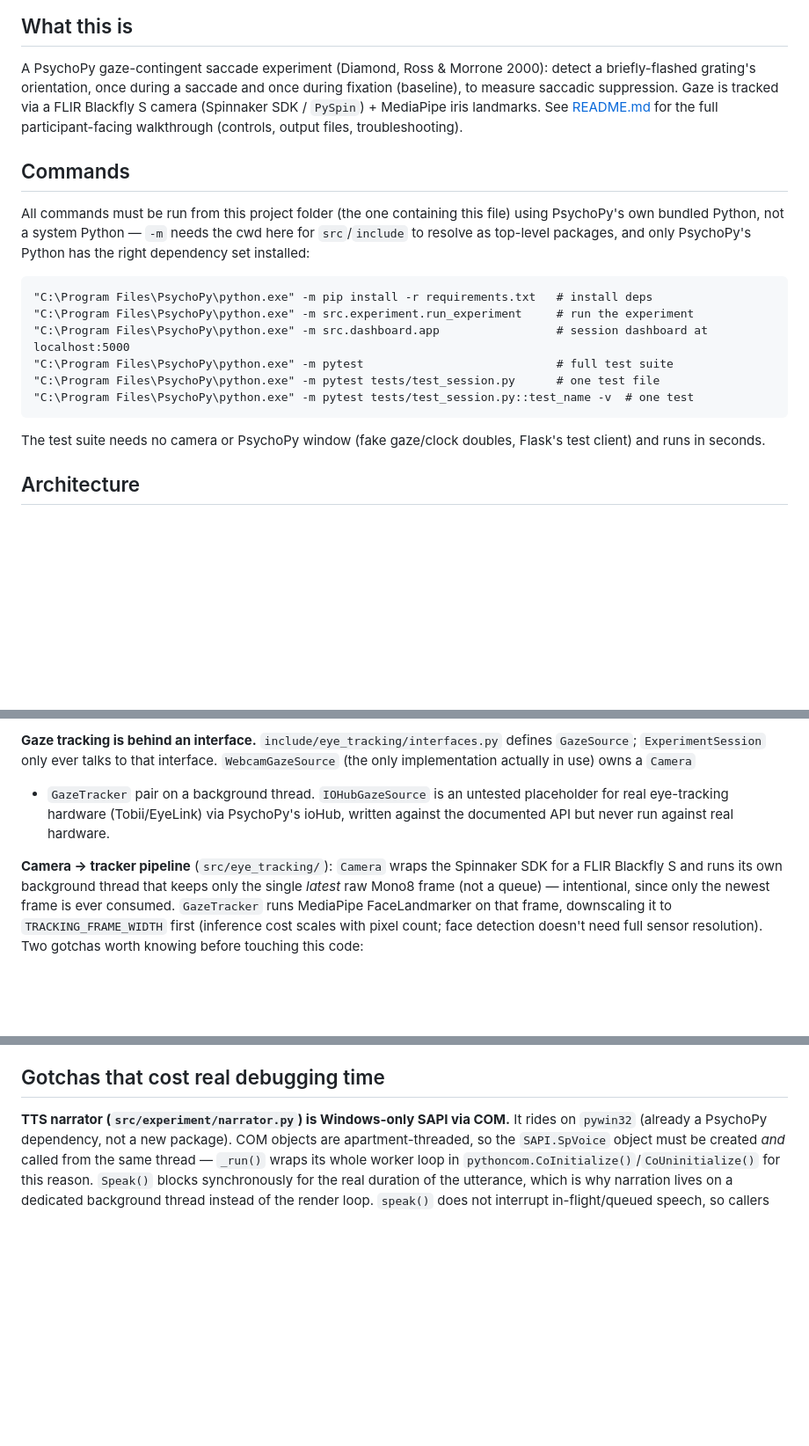
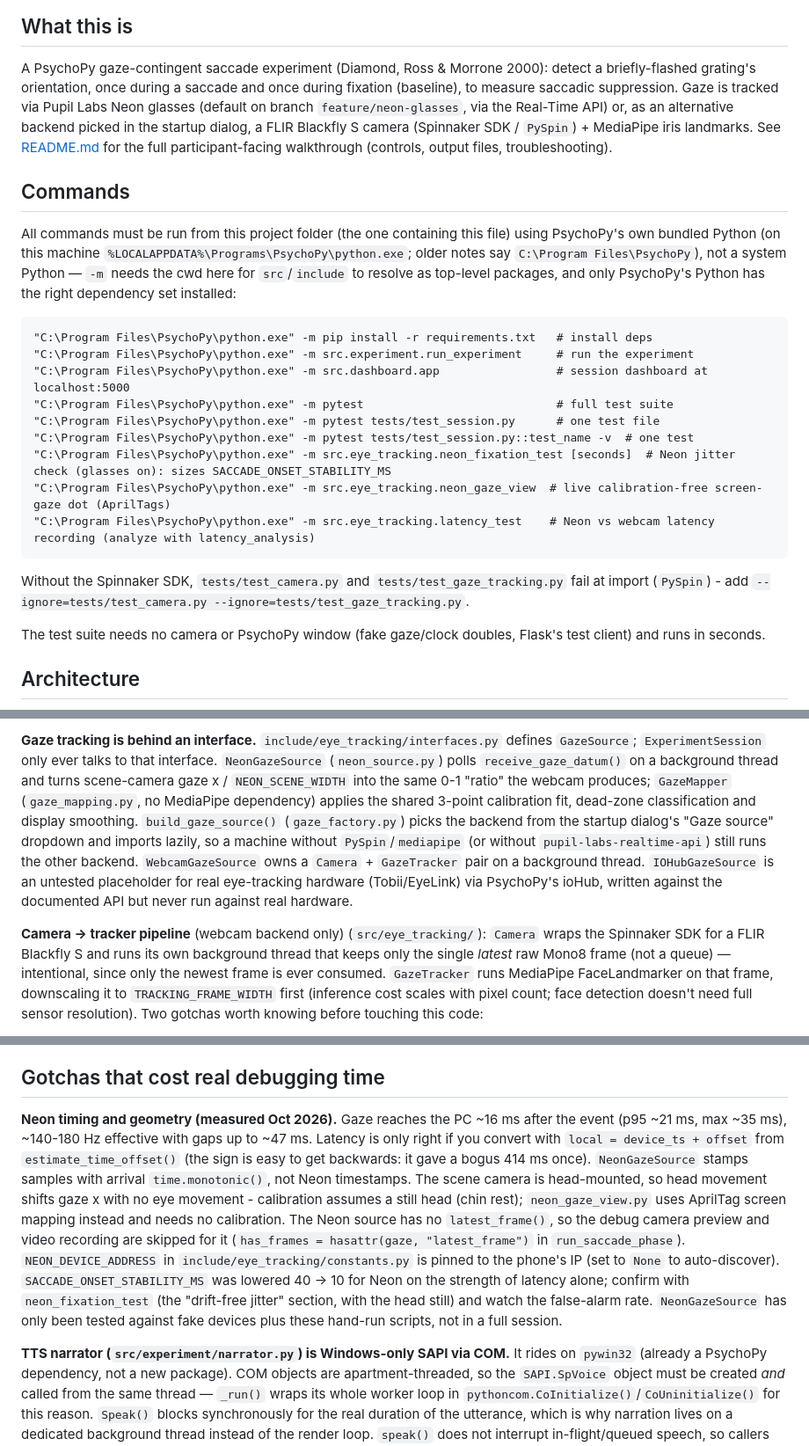
Before and after one commit to Tavor-P/saccades-test, a Markdown page: CLAUDE.md, 3 parts joined by grey strips. Shown at 88% size. GitHub-like rendering; blank space fills up the shorter version.

Commit message:
Update CLAUDE.md for Neon backend
Co-Authored-By: Claude Sonnet 5.5 <noreply@anthropic.com>

````diff
--- a/CLAUDE.md
+++ b/CLAUDE.md
@@ -7,14 +7,18 @@ This file provides guidance to Claude Code (claude.ai/code) when working with co
 A PsychoPy gaze-contingent saccade experiment (Diamond, Ross & Morrone 2000):
 detect a briefly-flashed grating's orientation, once during a saccade and
 once during fixation (baseline), to measure saccadic suppression. Gaze is
-tracked via a FLIR Blackfly S camera (Spinnaker SDK / `PySpin`) + MediaPipe
-iris landmarks. See [README.md](README.md) for the full participant-facing
+tracked via Pupil Labs Neon glasses (default on branch
+`feature/neon-glasses`, via the Real-Time API) or, as an alternative backend
+picked in the startup dialog, a FLIR Blackfly S camera (Spinnaker SDK /
+`PySpin`) + MediaPipe iris landmarks. See [README.md](README.md) for the full participant-facing
 walkthrough (controls, output files, troubleshooting).
 
 ## Commands
 
 All commands must be run from this project folder (the one containing this
-file) using PsychoPy's own bundled Python, not a system Python — `-m` needs
+file) using PsychoPy's own bundled Python (on this machine
+`%LOCALAPPDATA%\Programs\PsychoPy\python.exe`; older notes say
+`C:\Program Files\PsychoPy`), not a system Python — `-m` needs
 the cwd here for `src`/`include` to resolve as top-level packages, and only
 PsychoPy's Python has the right dependency set installed:
 
@@ -25,7 +29,14 @@ PsychoPy's Python has the right dependency set installed:
 "C:\Program Files\PsychoPy\python.exe" -m pytest                            # full test suite
 "C:\Program Files\PsychoPy\python.exe" -m pytest tests/test_session.py      # one test file
 "C:\Program Files\PsychoPy\python.exe" -m pytest tests/test_session.py::test_name -v  # one test
+"C:\Program Files\PsychoPy\python.exe" -m src.eye_tracking.neon_fixation_test [seconds]  # Neon jitter check (glasses on): sizes SACCADE_ONSET_STABILITY_MS
+"C:\Program Files\PsychoPy\python.exe" -m src.eye_tracking.neon_gaze_view  # live calibration-free screen-gaze dot (AprilTags)
+"C:\Program Files\PsychoPy\python.exe" -m src.eye_tracking.latency_test    # Neon vs webcam latency recording (analyze with latency_analysis)
 ```
+
+Without the Spinnaker SDK, `tests/test_camera.py` and
+`tests/test_gaze_tracking.py` fail at import (`PySpin`) - add
+`--ignore=tests/test_camera.py --ignore=tests/test_gaze_tracking.py`.
 
 The test suite needs no camera or PsychoPy window (fake gaze/clock doubles,
 Flask's test client) and runs in seconds.
@@ -56,13 +67,20 @@ only its practice block and RT-test use `_TEST`/`_REAL`-paired counts.
 
 **Gaze tracking is behind an interface.** `include/eye_tracking/interfaces.py`
 defines `GazeSource`; `ExperimentSession` only ever talks to that interface.
-`WebcamGazeSource` (the only implementation actually in use) owns a `Camera`
-+ `GazeTracker` pair on a background thread. `IOHubGazeSource` is an
+`NeonGazeSource` (`neon_source.py`) polls `receive_gaze_datum()` on a
+background thread and turns scene-camera gaze x / `NEON_SCENE_WIDTH` into the
+same 0-1 "ratio" the webcam produces; `GazeMapper` (`gaze_mapping.py`, no
+MediaPipe dependency) applies the shared 3-point calibration fit, dead-zone
+classification and display smoothing. `build_gaze_source()`
+(`gaze_factory.py`) picks the backend from the startup dialog's "Gaze source"
+dropdown and imports lazily, so a machine without `PySpin`/`mediapipe` (or
+without `pupil-labs-realtime-api`) still runs the other backend.
+`WebcamGazeSource` owns a `Camera` + `GazeTracker` pair on a background thread. `IOHubGazeSource` is an
 untested placeholder for real eye-tracking hardware (Tobii/EyeLink) via
 PsychoPy's ioHub, written against the documented API but never run against
 real hardware.
 
-**Camera → tracker pipeline** (`src/eye_tracking/`):
+**Camera → tracker pipeline** (webcam backend only) (`src/eye_tracking/`):
 `Camera` wraps the Spinnaker SDK for a FLIR Blackfly S and runs its own
 background thread that keeps only the single *latest* raw Mono8 frame (not a
 queue) — intentional, since only the newest frame is ever consumed.
@@ -104,6 +122,25 @@ source so timing-dependent state-machine tests (foreperiods, response
 windows, debounce windows) run deterministically without real waits.
 
 ## Gotchas that cost real debugging time
+
+**Neon timing and geometry (measured Oct 2026).** Gaze reaches the PC ~16 ms
+after the event (p95 ~21 ms, max ~35 ms), ~140-180 Hz effective with gaps up
+to ~47 ms. Latency is only right if you convert with
+`local = device_ts + offset` from `estimate_time_offset()` (the sign is easy
+to get backwards: it gave a bogus 414 ms once). `NeonGazeSource` stamps
+samples with arrival `time.monotonic()`, not Neon timestamps. The scene
+camera is head-mounted, so head movement shifts gaze x with no eye movement -
+calibration assumes a still head (chin rest); `neon_gaze_view.py` uses
+AprilTag screen mapping instead and needs no calibration. The Neon source has
+no `latest_frame()`, so the debug camera preview and video recording are
+skipped for it (`has_frames = hasattr(gaze, "latest_frame")` in
+`run_saccade_phase`). `NEON_DEVICE_ADDRESS` in
+`include/eye_tracking/constants.py` is pinned to the phone's IP (set to `None`
+to auto-discover). `SACCADE_ONSET_STABILITY_MS` was lowered 40 -> 10 for Neon
+on the strength of latency alone; confirm with `neon_fixation_test` (the
+"drift-free jitter" section, with the head still) and watch the
+false-alarm rate. `NeonGazeSource` has only been tested against fake devices
+plus these hand-run scripts, not in a full session.
 
 **TTS narrator (`src/experiment/narrator.py`) is Windows-only SAPI via COM.**
 It rides on `pywin32` (already a PsychoPy dependency, not a new package).
````
